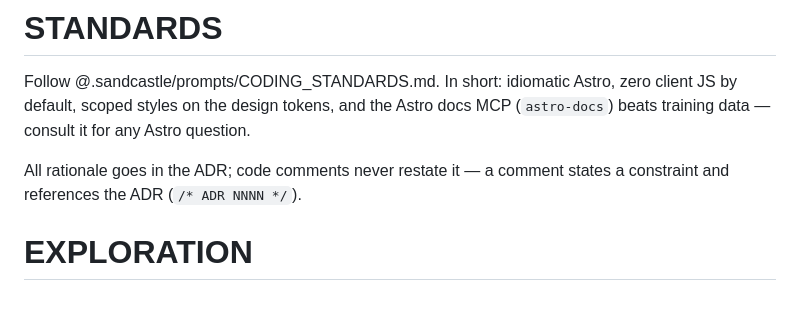
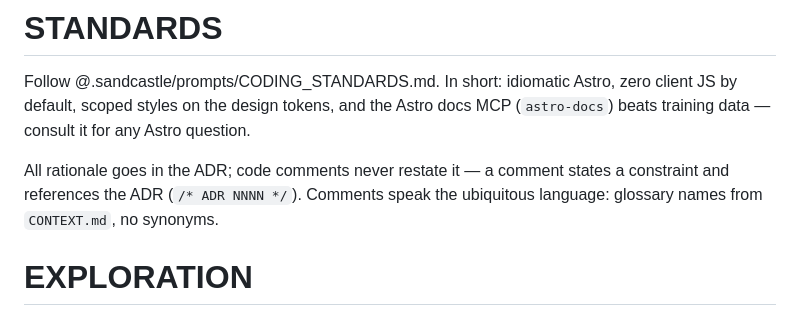
Before and after one commit to lukefredrickson/personal-site, a Markdown page: .sandcastle/prompts/implement-prompt.md, the part around the change. Rendered like a GitHub page.

```diff
--- a/.sandcastle/prompts/implement-prompt.md
+++ b/.sandcastle/prompts/implement-prompt.md
@@ -29,7 +29,9 @@ client JS by default, scoped styles on the design tokens, and the Astro docs
 MCP (`astro-docs`) beats training data — consult it for any Astro question.
 
 All rationale goes in the ADR; code comments never restate it — a comment
-states a constraint and references the ADR (`/* ADR NNNN */`).
+states a constraint and references the ADR (`/* ADR NNNN */`). Comments
+speak the ubiquitous language: glossary names from `CONTEXT.md`, no
+synonyms.
 
 # EXPLORATION
 
```
Also changed, not shown: .sandcastle/prompts/review-prompt.md (+3 -0 lines), docs/adr/0033-factory-comment-standard-ste-register.md (+3 -1 lines).
